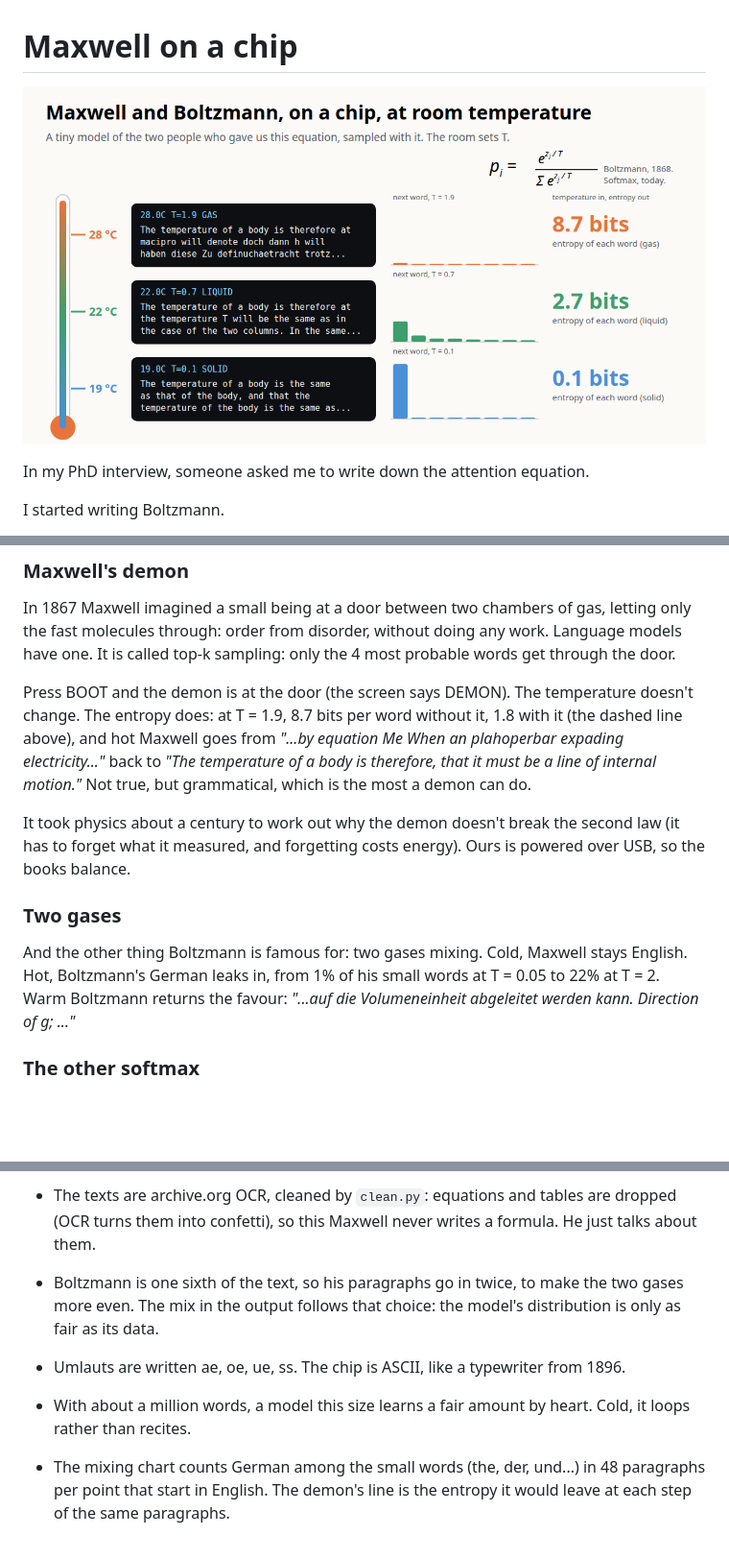
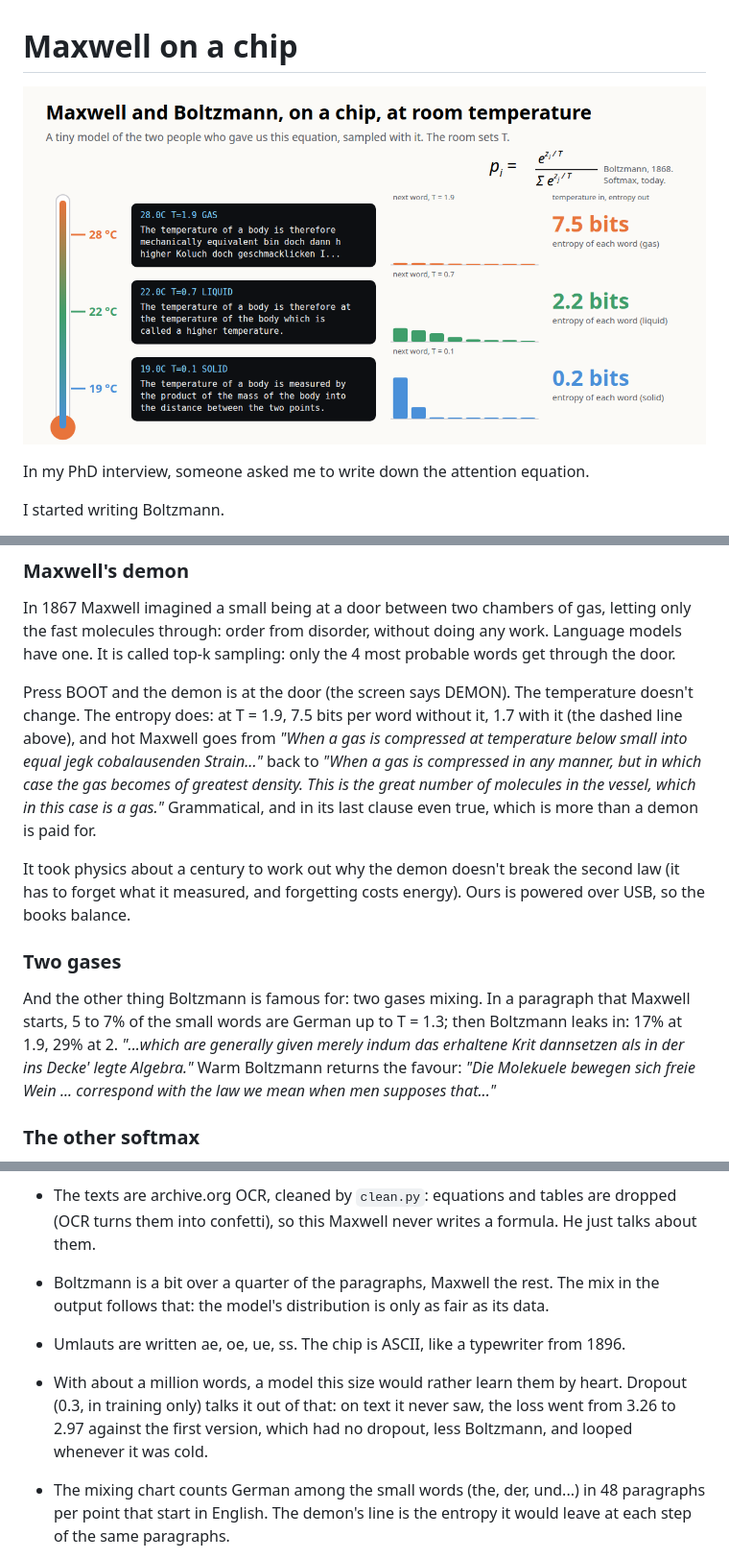
Before and after one commit to moudrkat/maxwell-on-a-chip, a Markdown page: README.md, 3 parts joined by grey strips. Shown at 96% size. GitHub-like rendering; pictures changed too: charts/hero.png; blank space fills up the shorter version.

Commit message:
a better model: more Boltzmann, dropout 0.3; held-out loss 3.26 -> 2.97; charts and quotes re-measured

```diff
--- a/README.md
+++ b/README.md
@@ -63,18 +64,21 @@ through: order from disorder, without doing any work. Language models have one.
 the 4 most probable words get through the door.
 
 Press BOOT and the demon is at the door (the screen says DEMON). The temperature doesn't change. The entropy does:
-at T = 1.9, 8.7 bits per word without it, 1.8 with it (the dashed line above), and hot Maxwell goes from
-*"...by equation Me When an plahoperbar expading electricity..."* back to
-*"The temperature of a body is therefore, that it must be a line of internal motion."* Not true, but grammatical,
-which is the most a demon can do.
+at T = 1.9, 7.5 bits per word without it, 1.7 with it (the dashed line above), and hot Maxwell goes from
+*"When a gas is compressed at temperature below small into equal jegk cobalausenden Strain..."* back to
+*"When a gas is compressed in any manner, but in which case the gas becomes of greatest density. This is the great
+number of molecules in the vessel, which in this case is a gas."* Grammatical, and in its last clause even true,
+which is more than a demon is paid for.
 
 It took physics about a century to work out why the demon doesn't break the second law (it has to forget what it
 measured, and forgetting costs energy). Ours is powered over USB, so the books balance.
 
 ### Two gases
 
-And the other thing Boltzmann is famous for: two gases mixing. Cold, Maxwell stays English. Hot, Boltzmann's German
-leaks in, from 1% of his small words at T = 0.05 to 22% at T = 2. Warm Boltzmann returns the favour: *"...auf die Volumeneinheit abgeleitet werden kann. Direction of g; ..."*
+And the other thing Boltzmann is famous for: two gases mixing. In a paragraph that Maxwell starts, 5 to 7% of the
+small words are German up to T = 1.3; then Boltzmann leaks in: 17% at 1.9, 29% at 2. *"...which are generally given merely
+indum das erhaltene Krit dannsetzen als in der ins Decke' legte Algebra."* Warm Boltzmann returns the favour:
+*"Die Molekuele bewegen sich freie Wein ... correspond with the law we mean when men supposes that..."*
 
 ### The other softmax
 
@@ -159,10 +163,12 @@ pressing RESET. Like the rest of us, they think the room they woke up in is how
 
 - The texts are archive.org OCR, cleaned by `clean.py`: equations and tables are dropped (OCR turns them into confetti),
   so this Maxwell never writes a formula. He just talks about them.
-- Boltzmann is one sixth of the text, so his paragraphs go in twice, to make the two gases more even. The mix in the
-  output follows that choice: the model's distribution is only as fair as its data.
+- Boltzmann is a bit over a quarter of the paragraphs, Maxwell the rest. The mix in the output follows that: the
+  model's distribution is only as fair as its data.
 - Umlauts are written ae, oe, ue, ss. The chip is ASCII, like a typewriter from 1896.
-- With about a million words, a model this size learns a fair amount by heart. Cold, it loops rather than recites.
+- With about a million words, a model this size would rather learn them by heart. Dropout (0.3, in training only)
+  talks it out of that: on text it never saw, the loss went from 3.26 to 2.97 against the first version, which had no
+  dropout, less Boltzmann, and looped whenever it was cold.
 - The mixing chart counts German among the small words (the, der, und...) in 48 paragraphs per point that start in
   English. The demon's line is the entropy it would leave at each step of the same paragraphs.
 - Every paragraph on the chip is sampled fresh, word by word, at whatever the thermometer says right now. Nothing is
```
Also changed, not shown: other parts of README.md (+8 -7 lines), CONTRIBUTING.md (+1 -1 lines), 17 other files.
